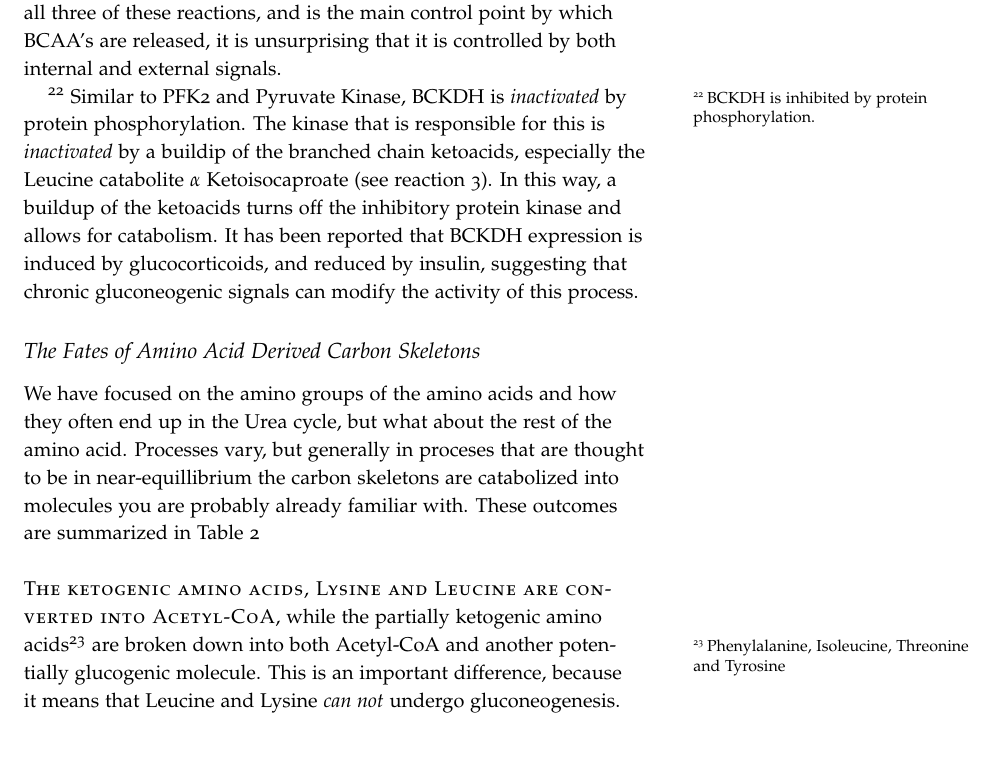
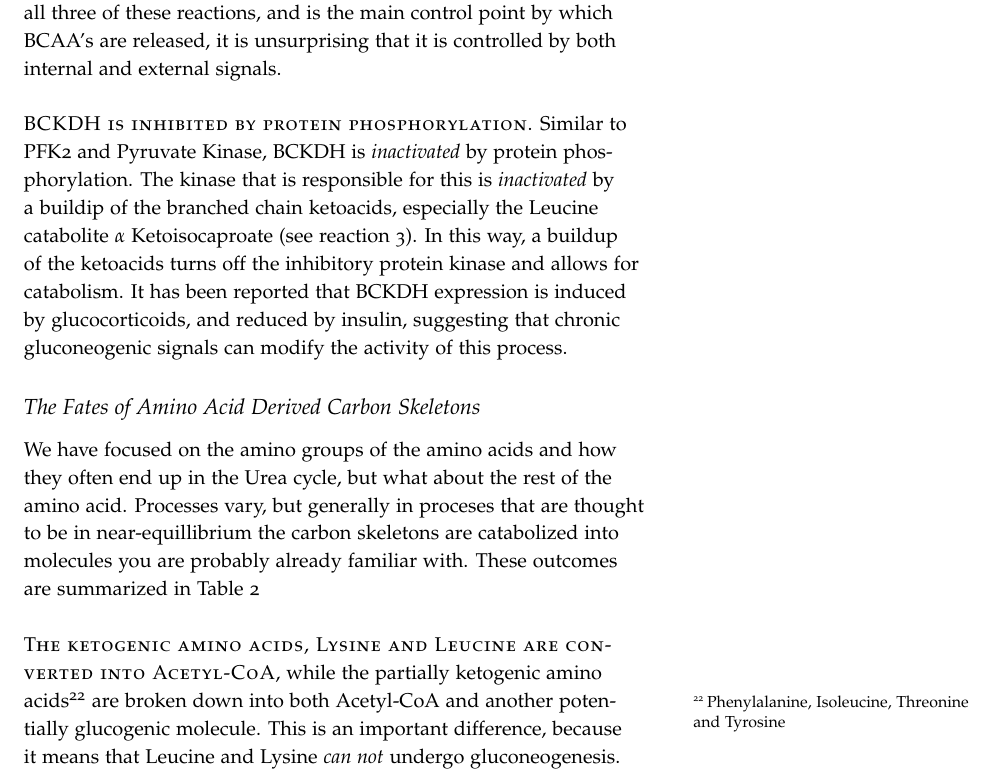
Before and after one commit to detricksnyder/TeachingLectures, a LaTeX document (Michigan/NUTR630/Handouts/protein-oxidation.tex): part of page 7 of 8, cut so that both start at the same text, the shorter picture padded with empty space. Compiled offline with pdfLaTeX.

Commit message:
Finished first draft of protein notes

```diff
--- a/Michigan/NUTR630/Handouts/protein-oxidation.tex
+++ b/Michigan/NUTR630/Handouts/protein-oxidation.tex
@@ -162,7 +162,7 @@ The branched-chain amino acids\sidenote{Leucine, Isoleucine and Valine} are unde
 
 These reactions are all fairly similar in that they take an $\alpha$ ketoacid and generated an activated form\sidenote{the CoA version}, releasing CO$_2$ and producing NADH).  These activated products then catabolized further as described in the next section.  Since BCKDH is the rate limiting step for all three of these reactions, and is the main control point by which BCAA's are released, it is unsurprising that it is controlled by both internal and external signals.
 
-\sidenote{BCKDH is inhibited by protein phosphorylation.}  Similar to PFK2 and Pyruvate Kinase, BCKDH is \emph{inactivated} by protein phosphorylation.  The kinase that is responsible for this is \emph{inactivated} by a buildip of the branched chain ketoacids, especially the Leucine catabolite $\alpha$ Ketoisocaproate (see reaction \ref{eq:leu}).  In this way, a buildup of the ketoacids turns off the inhibitory protein kinase and allows for catabolism.  It has been reported that BCKDH expression is induced by glucocorticoids, and reduced by insulin, suggesting that chronic gluconeogenic signals can modify the activity of this process.
+\newthought{BCKDH is inhibited by protein phosphorylation.}  Similar to PFK2 and Pyruvate Kinase, BCKDH is \emph{inactivated} by protein phosphorylation.  The kinase that is responsible for this is \emph{inactivated} by a buildip of the branched chain ketoacids, especially the Leucine catabolite $\alpha$ Ketoisocaproate (see reaction \ref{eq:leu}).  In this way, a buildup of the ketoacids turns off the inhibitory protein kinase and allows for catabolism.  It has been reported that BCKDH expression is induced by glucocorticoids, and reduced by insulin, suggesting that chronic gluconeogenic signals can modify the activity of this process.
 
 \subsection{The Fates of Amino Acid Derived Carbon Skeletons}
 
```
Also changed, not shown: Michigan/NUTR630/Handouts/protein-oxidation.pdf.
